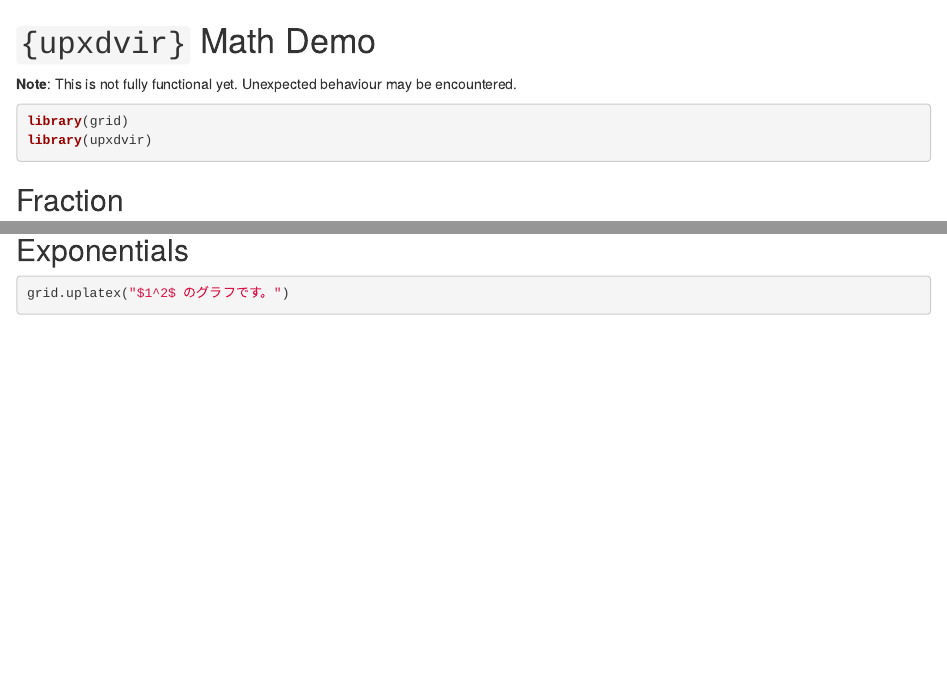
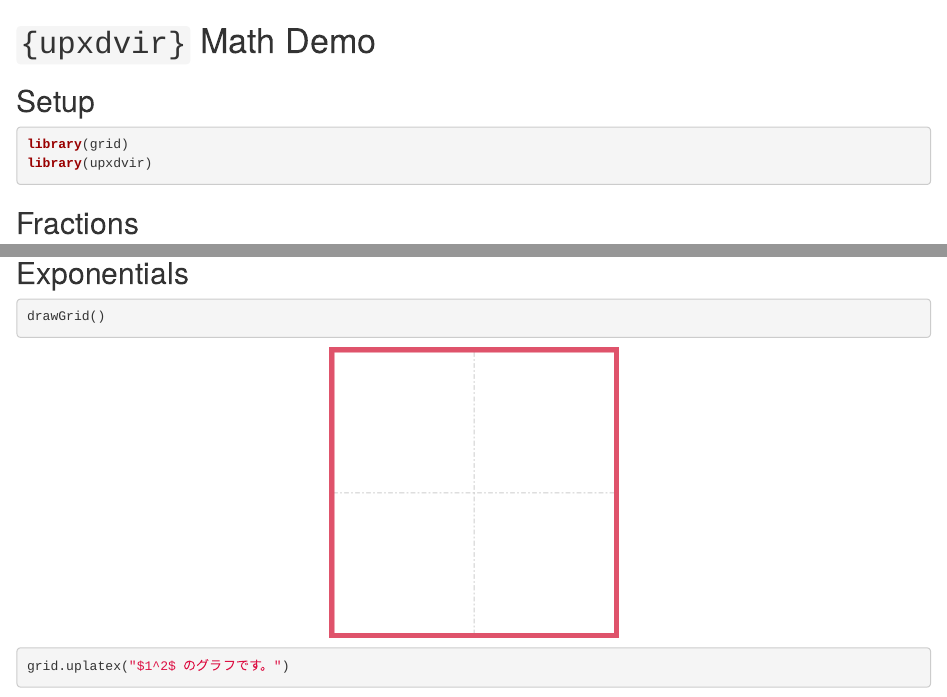
Before and after one commit to sujayanjankar/upxdvir, an R Markdown document (vignettes/math-demo.rmd): the page in a window 1100 px wide, from its top, and a second part further down, joined at a grey line. Rendered offline with R 4.5, knitr and Pandoc, with nearby package versions; some code elsewhere in the file could not run offline.

Commit message:
Math mode demo cleanup.

````diff
--- a/vignettes/math-demo.rmd
+++ b/vignettes/math-demo.rmd
@@ -1,6 +1,6 @@
 # `{upxdvir}` Math Demo
 
-**Note**: This is not fully functional yet. Unexpected behaviour may be encountered.
+## Setup
 
 ```{r imports, message = FALSE}
 library(grid)
@@ -12,7 +12,7 @@ source("demo-helpers.R")
 setKnitrPresets()
 ```
 
-## Fraction
+## Fractions
 
 ```{r frac}
 drawGrid()
@@ -23,3 +24,4 @@ grid.uplatex("全体の $\\frac{1}{2}$ は $x$ です。")
 ```{r exp}
+drawGrid()
 grid.uplatex("$1^2$ のグラフです。")
 ```
````
Also changed, not shown: vignettes/math-demo.rmd (3 more changed lines).
